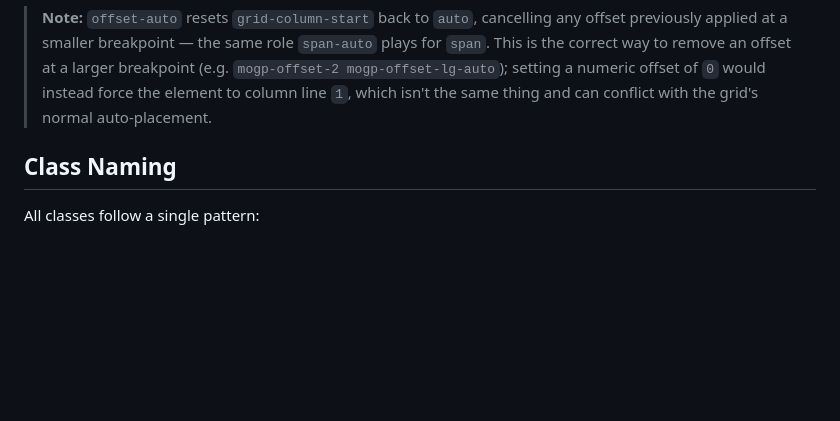
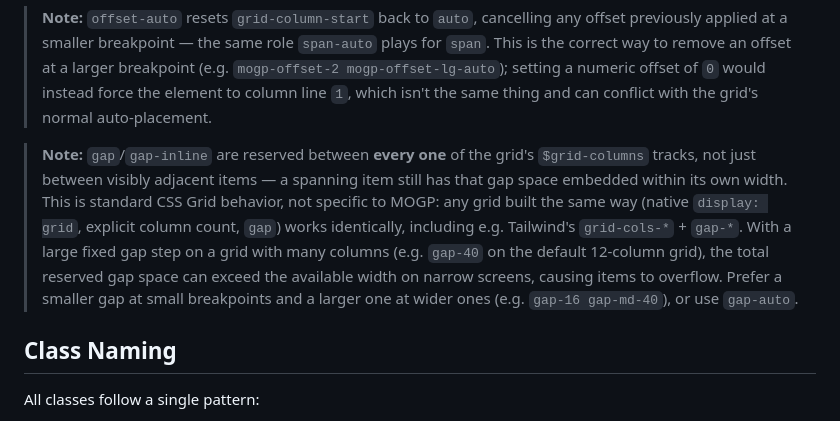
Before and after one commit to withmehmet/mogp-layout, a Markdown page: README.md, the part around the change. Rendered like a GitHub page; blank space fills up the shorter version.

Commit message:
Document gap/track overflow behavior in README

```diff
--- a/README.md
+++ b/README.md
@@ -219,6 +219,8 @@ In this example:
 > **Note:** `col-start` and `col-end` are generated from `1` to `$grid-columns + 1` (inclusive of the last column line). `offset` is generated from `1` to `$grid-columns - 1`, because `offset-$grid-columns` would push the element entirely outside the grid, which is meaningless. So, for example, in a 12-column grid, the class `mogp-offset-12` is not generated, but `mogp-col-start-13` is.
 
 > **Note:** `offset-auto` resets `grid-column-start` back to `auto`, cancelling any offset previously applied at a smaller breakpoint — the same role `span-auto` plays for `span`. This is the correct way to remove an offset at a larger breakpoint (e.g. `mogp-offset-2 mogp-offset-lg-auto`); setting a numeric offset of `0` would instead force the element to column line `1`, which isn't the same thing and can conflict with the grid's normal auto-placement.
+
+> **Note:** `gap`/`gap-inline` are reserved between **every one** of the grid's `$grid-columns` tracks, not just between visibly adjacent items — a spanning item still has that gap space embedded within its own width. This is standard CSS Grid behavior, not specific to MOGP: any grid built the same way (native `display: grid`, explicit column count, `gap`) works identically, including e.g. Tailwind's `grid-cols-*` + `gap-*`. With a large fixed gap step on a grid with many columns (e.g. `gap-40` on the default 12-column grid), the total reserved gap space can exceed the available width on narrow screens, causing items to overflow. Prefer a smaller gap at small breakpoints and a larger one at wider ones (e.g. `gap-16 gap-md-40`), or use `gap-auto`.
 
 ## Class Naming
 
```
